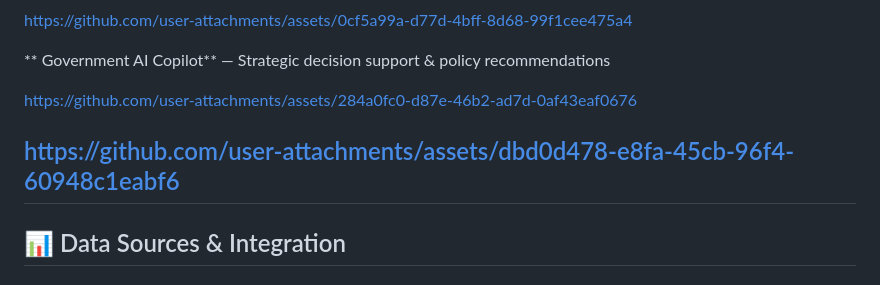
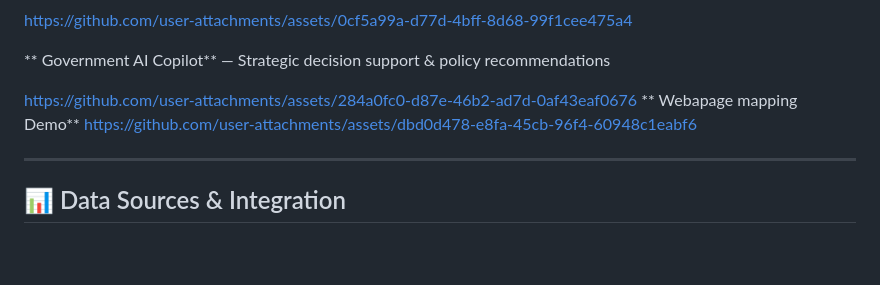
Before and after one commit to duleab/-CrisisLens., a Markdown page: README.md, the part around the change. Rendered like a GitHub page; blank space fills up the shorter version.

Commit message:
Add webpage mapping demo link to README
Added a new demo link for webpage mapping.

```diff
--- a/README.md
+++ b/README.md
@@ -488,9 +488,10 @@ https://github.com/user-attachments/assets/0cf5a99a-d77d-4bff-8d68-99f1cee475a4
 ** Government AI Copilot** — Strategic decision support & policy recommendations
 
 https://github.com/user-attachments/assets/284a0fc0-d87e-46b2-ad7d-0af43eaf0676
+** Webapage mapping Demo**
+https://github.com/user-attachments/assets/dbd0d478-e8fa-45cb-96f4-60948c1eabf6
 
 
-https://github.com/user-attachments/assets/dbd0d478-e8fa-45cb-96f4-60948c1eabf6
 ---
 
 ## 📊 Data Sources & Integration
```
